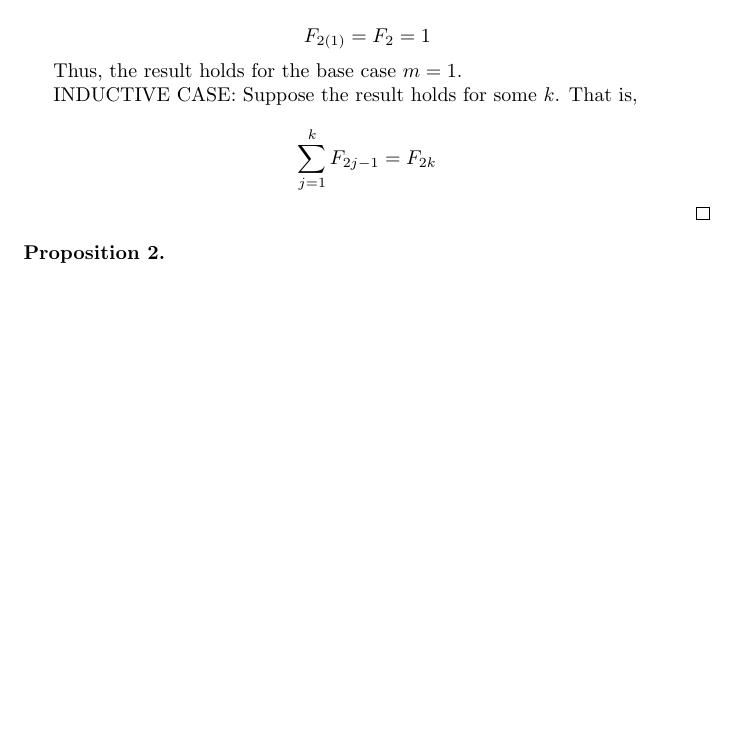
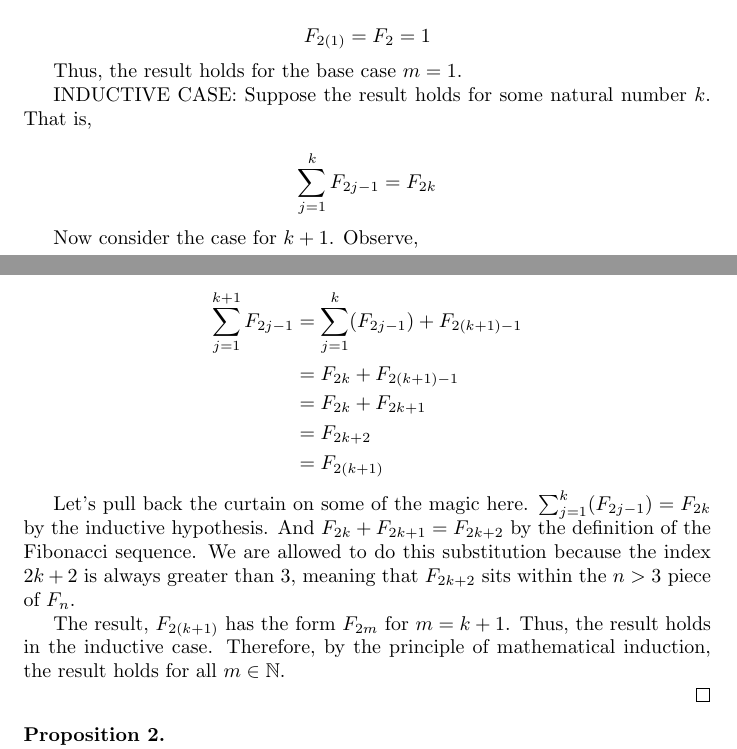
Before and after one commit to chess6032/math290-LaTeX, a LaTeX document (probs/prob4/prob4.tex): part of page 1 of 2 before the commit and two parts of pages 1 and 2 of 2 after it, the two joined at a grey line, cut so that both start at the same text, the shorter picture padded with empty space. Compiled offline with pdfLaTeX.

Commit message:
prop1 done

```diff
--- a/probs/prob4/prob4.tex
+++ b/probs/prob4/prob4.tex
@@ -48,11 +48,27 @@ and,
 
 Thus, the result holds for the base case $m=1$.
 
-INDUCTIVE CASE: Suppose the result holds for some $k$. That is,
+INDUCTIVE CASE: Suppose the result holds for some natural number $k$. That is,
 
 \[
   \sum_{j=1}^{k} F_{2j-1} = F_{2k}
 \]
+
+Now consider the case for $k+1$. Observe,
+
+\[\begin{aligned}
+  \sum_{j=1}^{k+1} F_{2j-1} &= \sum_{j=1}^k (F_{2j-1}) + F_{2(k+1)-1} \\
+                   &= F_{2k} + F_{2(k+1)-1} \\
+                   &= F_{2k} + F_{2k+1} \\
+                   &= F_{2k+2} \\
+                   &= F_{2(k+1)}
+\end{aligned}\]
+
+Let's pull back the curtain on some of the magic here.
+$\sum_{j=1}^k (F_{2j-1}) = F_{2k}$ by the inductive hypothesis.
+And $F_{2k} + F_{2k+1} = F_{2k+2}$ by the definition of the Fibonacci sequence. We are allowed to do this substitution because the index $2k+2$ is always greater than 3, meaning that $F_{2k+2}$ sits within the $n > 3$ piece of $F_n$.
+
+The result, $F_{2(k+1)}$ has the form $F_{2m}$ for $m = k+1$. Thus, the result holds in the inductive case. Therefore, by the principle of mathematical induction, the result holds for all $m \in \mathbb{N}$.
 
 \end{proof}
 
```
Also changed, not shown: probs/prob4/prob4.pdf, probs/prob4/prob4.tex (2 more changed lines).
